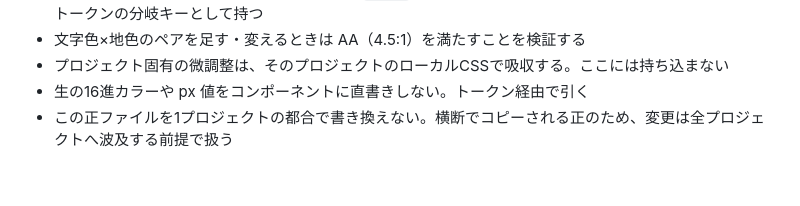
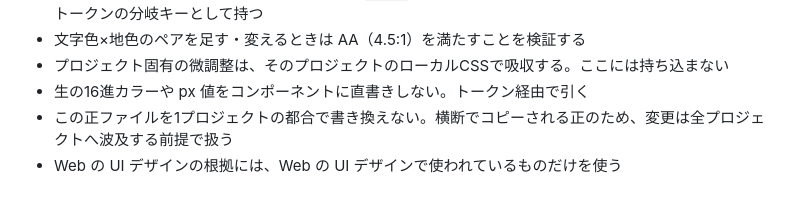
Before and after one commit to cancer/design-system, a Markdown page: DESIGN.md, the part around the change. Drawn GitHub-style.

Commit message:
Require Web UI design evidence to come from Web UI design
Co-Authored-By: Claude Haiku 5.5 <noreply@anthropic.com>

```diff
--- a/DESIGN.md
+++ b/DESIGN.md
@@ -502,3 +502,4 @@ focus は**ブラウザ既定のフォーカスリングに委ねる**（typogra
 - プロジェクト固有の微調整は、そのプロジェクトのローカルCSSで吸収する。ここには持ち込まない
 - 生の16進カラーや px 値をコンポーネントに直書きしない。トークン経由で引く
 - この正ファイルを1プロジェクトの都合で書き換えない。横断でコピーされる正のため、変更は全プロジェクトへ波及する前提で扱う
+- Web の UI デザインの根拠には、Web の UI デザインで使われているものだけを使う
```
